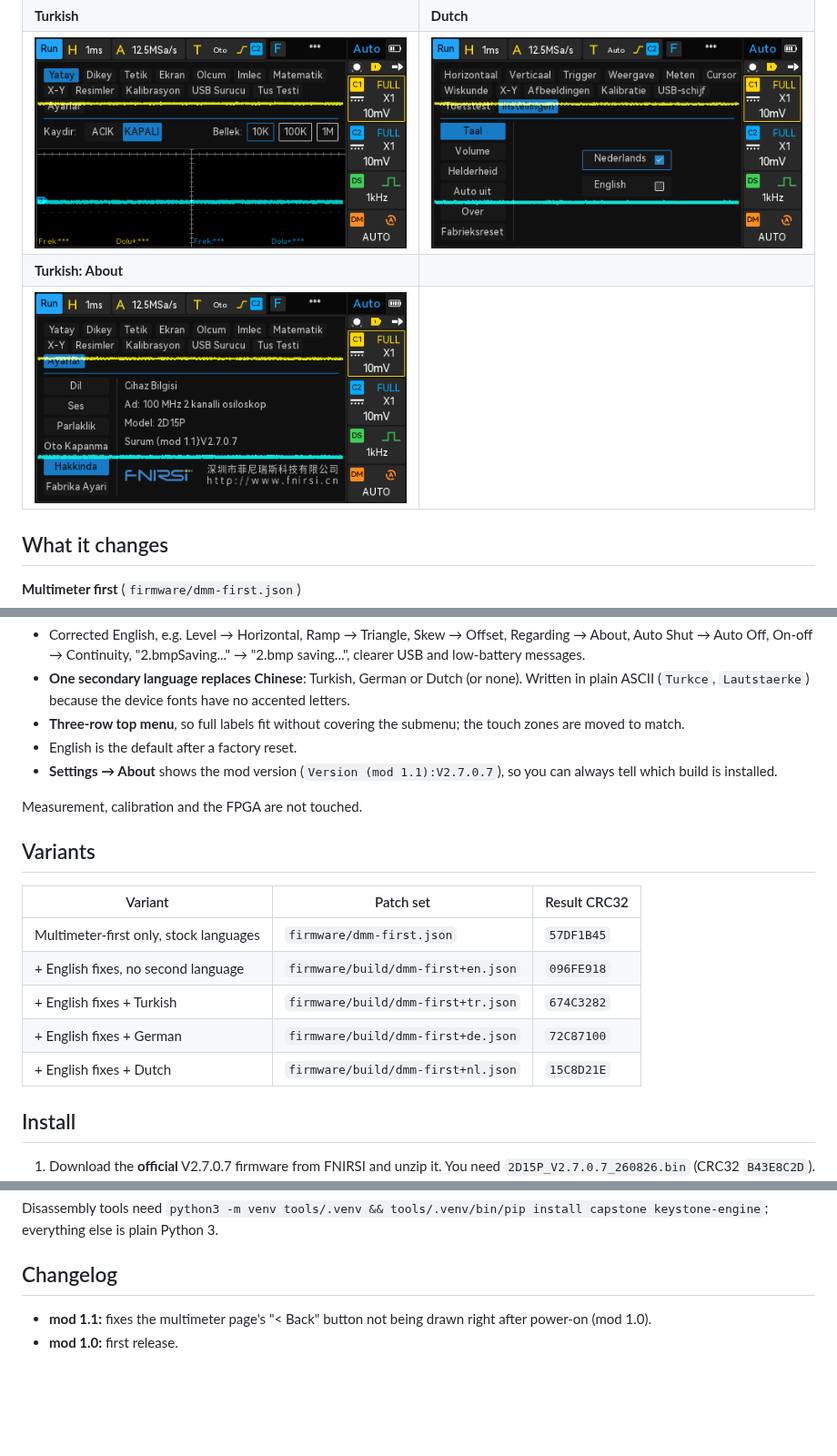
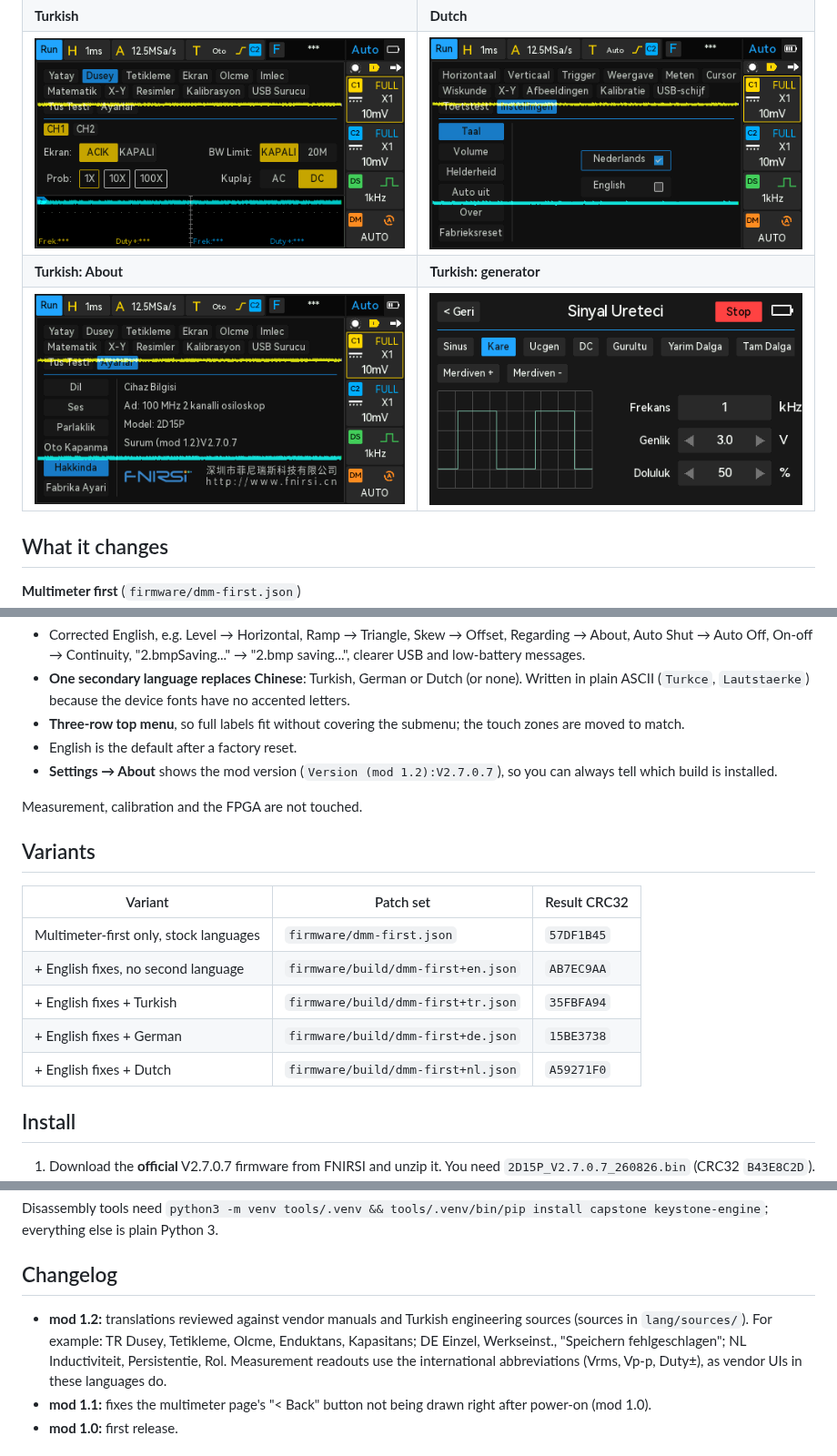
Before and after one commit to giray/fnirsi-2d15p-mod, a Markdown page: README.md, 3 parts joined by grey strips. Shown at 91% size. Drawn GitHub-style; pictures changed too: docs/screenshots/tr-about.png, docs/screenshots/tr-generator.png (added), docs/screenshots/tr-horizontal.png (deleted); blank space fills up the shorter version.

```diff
--- a/README.md
+++ b/README.md
@@ -20,9 +20,9 @@ Dutch** UI.
 | **German** | **Dutch** |
 | ![German settings](docs/screenshots/de-settings.png) | ![Dutch math panel](docs/screenshots/nl-math.png) |
 | **Turkish** | **Dutch** |
-| ![Turkish horizontal panel](docs/screenshots/tr-horizontal.png) | ![Dutch settings](docs/screenshots/nl-settings.png) |
-| **Turkish: About** | |
-| ![Turkish About page showing mod 1.1](docs/screenshots/tr-about.png) | |
+| ![Turkish vertical panel](docs/screenshots/tr-vertical.png) | ![Dutch settings](docs/screenshots/nl-settings.png) |
+| **Turkish: About** | **Turkish: generator** |
+| ![Turkish About page showing the mod version](docs/screenshots/tr-about.png) | ![Turkish signal generator page](docs/screenshots/tr-generator.png) |
 
 ## What it changes
 
@@ -45,7 +45,7 @@ Dutch** UI.
 - **Three-row top menu**, so full labels fit without covering the submenu;
   the touch zones are moved to match.
 - English is the default after a factory reset.
-- **Settings → About** shows the mod version (`Version (mod 1.1):V2.7.0.7`),
+- **Settings → About** shows the mod version (`Version (mod 1.2):V2.7.0.7`),
   so you can always tell which build is installed.
 
 Measurement, calibration and the FPGA are not touched.
@@ -55,10 +55,10 @@ Measurement, calibration and the FPGA are not touched.
 | Variant | Patch set | Result CRC32 |
 |---|---|---|
 | Multimeter-first only, stock languages | `firmware/dmm-first.json` | `57DF1B45` |
-| + English fixes, no second language | `firmware/build/dmm-first+en.json` | `096FE918` |
-| + English fixes + Turkish | `firmware/build/dmm-first+tr.json` | `674C3282` |
-| + English fixes + German | `firmware/build/dmm-first+de.json` | `72C87100` |
-| + English fixes + Dutch | `firmware/build/dmm-first+nl.json` | `15C8D21E` |
+| + English fixes, no second language | `firmware/build/dmm-first+en.json` | `AB7EC9AA` |
+| + English fixes + Turkish | `firmware/build/dmm-first+tr.json` | `35FBFA94` |
+| + English fixes + German | `firmware/build/dmm-first+de.json` | `15BE3738` |
+| + English fixes + Dutch | `firmware/build/dmm-first+nl.json` | `A59271F0` |
 
 ## Install
 
@@ -142,6 +143,12 @@ everything else is plain Python 3.
 
 ## Changelog
 
+- **mod 1.2:** translations reviewed against vendor manuals and Turkish
+  engineering sources (sources in `lang/sources/`). For example: TR Dusey,
+  Tetikleme, Olcme, Enduktans, Kapasitans; DE Einzel, Werkseinst.,
+  "Speichern fehlgeschlagen"; NL Inductiviteit, Persistentie, Rol. Measurement
+  readouts use the international abbreviations (Vrms, Vp-p, Duty±), as vendor
+  UIs in these languages do.
 - **mod 1.1:** fixes the multimeter page's "< Back" button not being drawn
   right after power-on (mod 1.0).
 - **mod 1.0:** first release.
```
Also changed, not shown: other parts of README.md (+4 -3 lines), lang/sources/README.md (added, +19 -0 lines), notes/flashing.md (+6 -0 lines), 11 other files.
